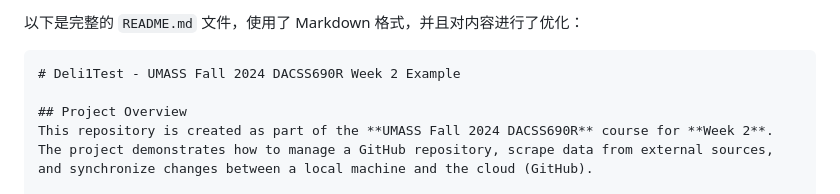
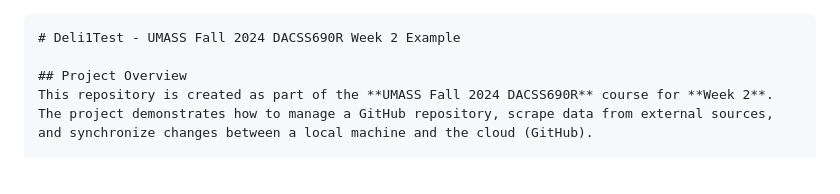
Before and after one commit to Zhongyuelin/Deli1Test, a Markdown page: README.md, the part around the change. Rendered like a GitHub page.

````diff
--- a/README.md
+++ b/README.md
@@ -1,4 +1,4 @@
-以下是完整的 `README.md` 文件，使用了 Markdown 格式，并且对内容进行了优化：
+
 
 ```markdown
 # Deli1Test - UMASS Fall 2024 DACSS690R Week 2 Example
````
